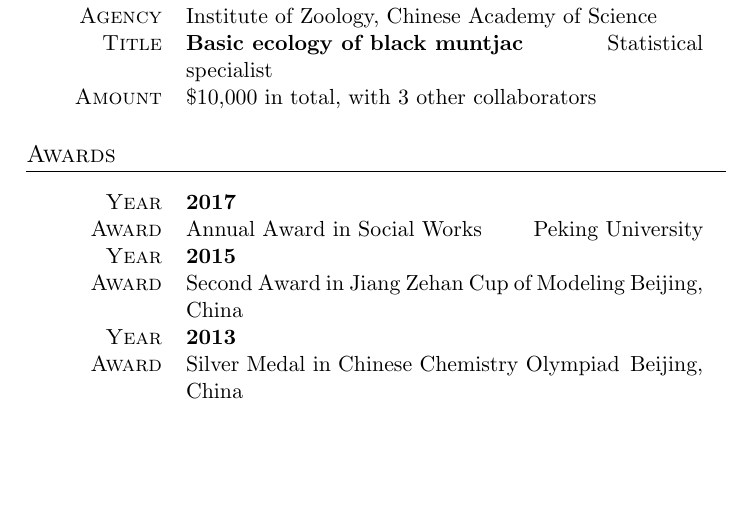
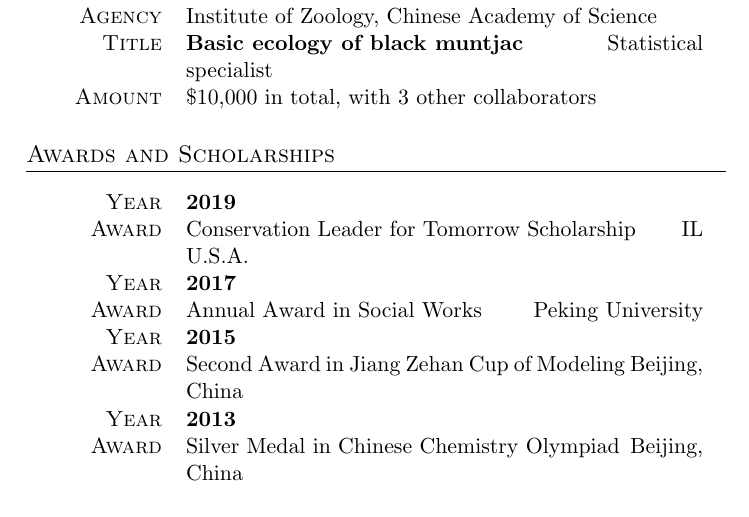
Before and after one commit to YunyiShen/CV, a LaTeX CV (Yunyi CV.tex): part of page 4 of 4 before the commit and part of page 4 of 5 after it, cut so that both start at the same text, the shorter picture padded with empty space. Compiled offline with pdfLaTeX; an older LaTeX class or package is replaced by its successor.

Commit message:
minor change

```diff
--- a/Yunyi CV.tex
+++ b/Yunyi CV.tex
@@ -201,4 +201,6 @@
 \begin{tabularx}{0.97\linewidth}{>{\raggedleft\scshape}p{2cm}X}
+	Year & \textbf{2019}\\
+	 Award & Conservation Leader for Tomorrow Scholarship \hfill IL U.S.A.\\
 	Year & \textbf{2017}\\
 	 Award & Annual Award in Social Works \hfill Peking University\\
 	Year & \textbf{2015}\\
```
Also changed, not shown: Yunyi CV.pdf, Yunyi CV.tex (2 more changed lines), 4 other files.
